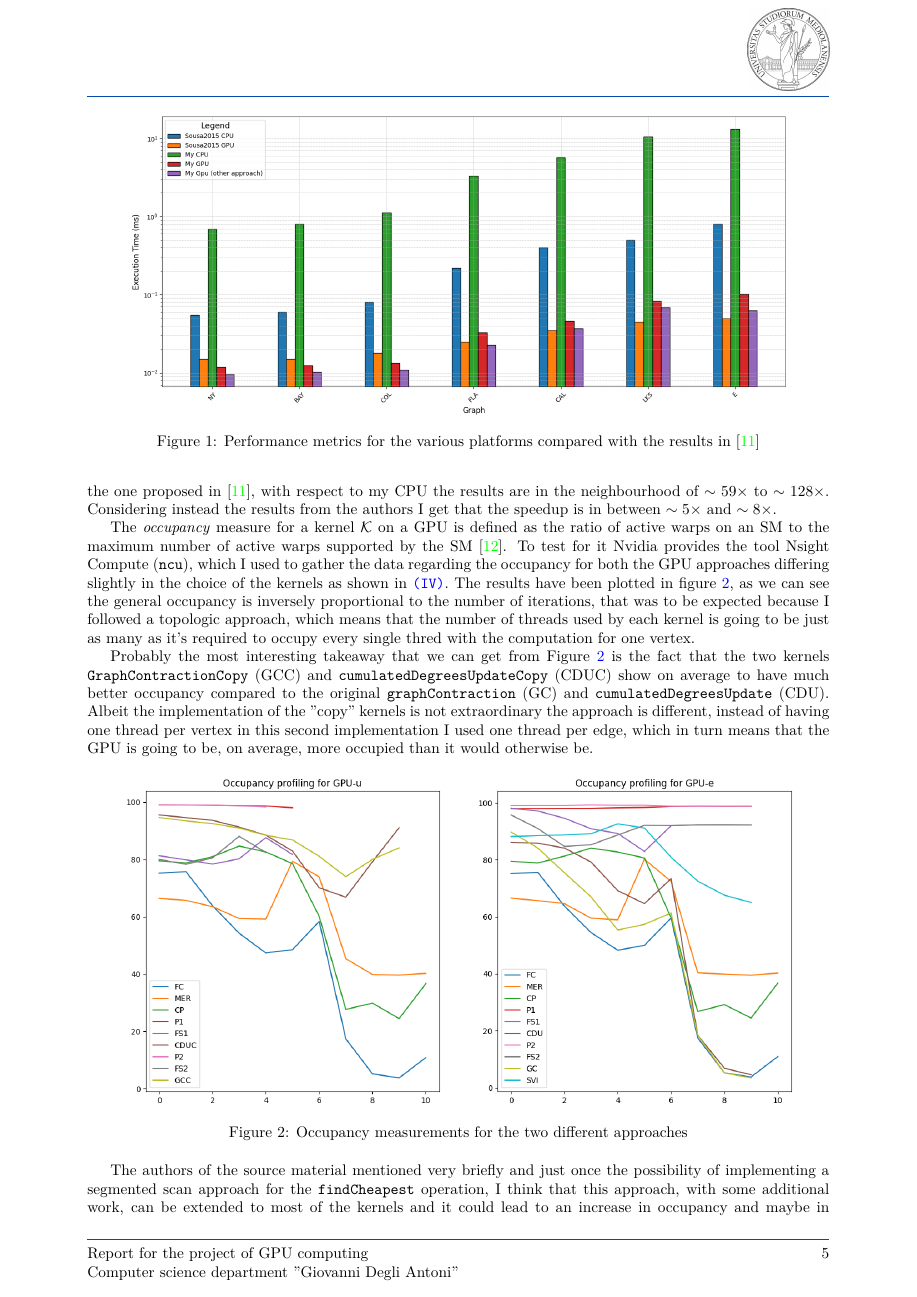
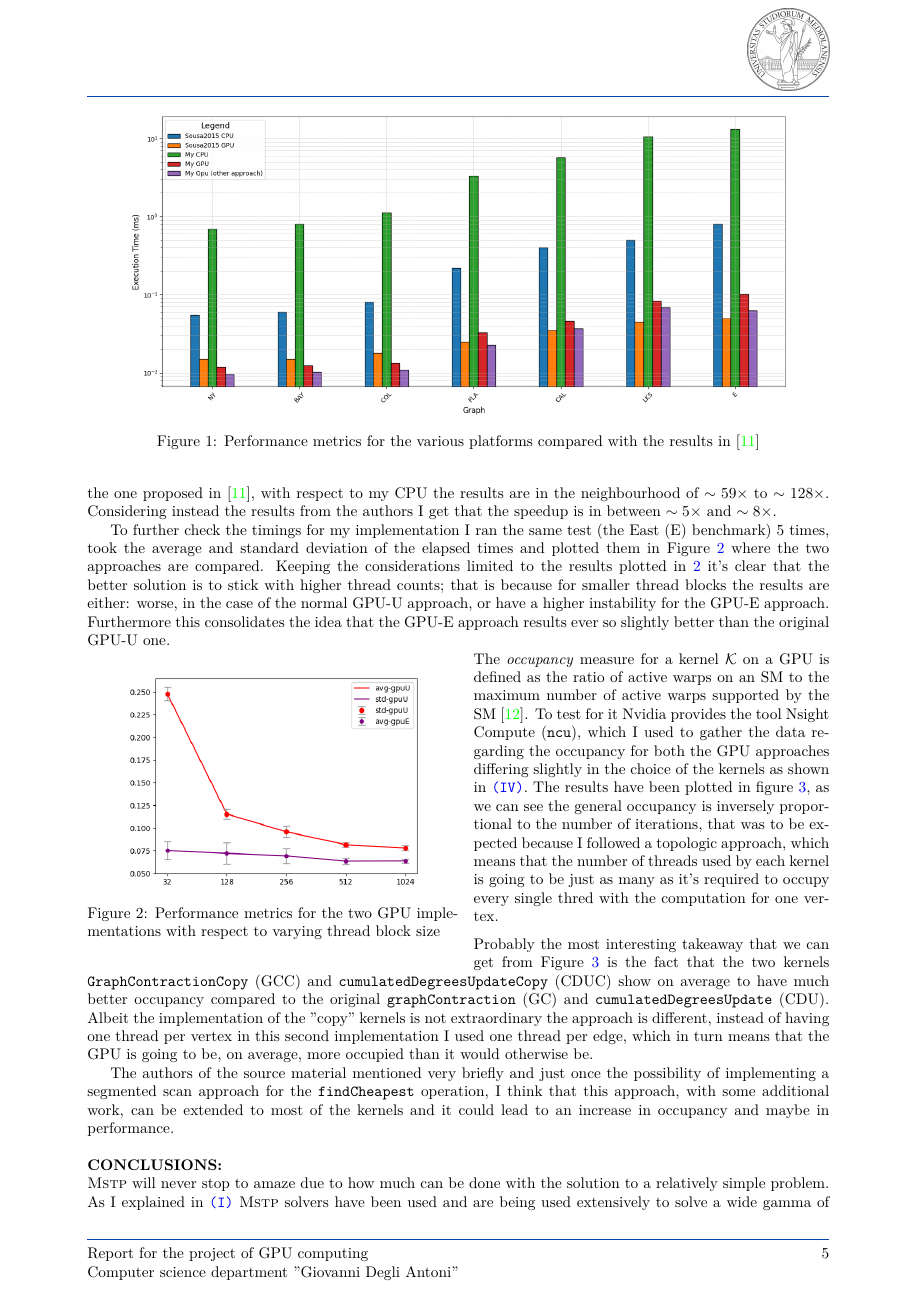
Before and after one commit to S3gmentati0nFaultUni/GPU-project, a LaTeX document (main.tex, which reads src/preamble.sty): page 5 of 7. Compiled offline with pdfLaTeX.

Commit message:
Added some stuff and done some benchmarks to measure timings

```diff
--- a/main.tex
+++ b/main.tex
@@ -254,9 +254,18 @@ Before discussing the results I want to point out that my GPU implementation gav
 \end{figure}
 Computing the speedups for my GPU code, which is evidently less efficient than the one proposed in~\cite{generic-he-boruvka}, with respect to my CPU the results are in the neighbourhood of $\sim59\times$ to $\sim128\times$. Considering instead the results from the authors I get that the speedup is in between $\sim5\times$ and $\sim8\times$.
 
-The \emph{occupancy} measure for a kernel $\mathcal{K}$ on a GPU is defined as the ratio of active warps on an SM to the maximum number of active warps supported by the SM~\cite{def-occupancy}. To test for it Nvidia provides the tool Nsight Compute (\texttt{ncu}), which I used to gather the data regarding the occupancy for both the GPU approaches differing slightly in the choice of the kernels as shown in~\ref{sec:gpu-implementation}. The results have been plotted in figure~\ref{fig:occupancy}, as we can see the general occupancy is inversely proportional to the number of iterations, that was to be expected because I followed a topologic approach, which means that the number of threads used by each kernel is going to be just as many as it's required to occupy every single thred with the computation for one vertex.
+To further check the timings for my implementation I ran the same test (the East (E) benchmark) $5$ times, took the average and standard deviation of the elapsed times and plotted them in Figure~\ref{fig:avg-std-timings} where the two approaches are compared. Keeping the considerations limited to the results plotted in~\ref{fig:avg-std-timings} it's clear that the better solution is to stick with higher thread counts; that is because for smaller thread blocks the results are either: worse, in the case of the normal GPU-U approach, or have a higher instability for the GPU-E approach. Furthermore this consolidates the idea that the GPU-E approach results ever so slightly better than the original GPU-U one.
 
-Probably the most interesting takeaway that we can get from Figure~\ref{fig:occupancy} is the fact that the two kernels \texttt{GraphContractionCopy} (GCC) and \texttt{cumulatedDegreesUpdateCopy} (CDUC) show on average to have much better occupancy compared to the original \texttt{graphContraction} (GC) and \texttt{cumulatedDegreesUpdate} (CDU). Albeit the implementation of the "copy" kernels is not extraordinary the approach is different, instead of having one thread per vertex in this second implementation I used one thread per edge, which in turn means that the GPU is going to be, on average, more occupied than it would otherwise be.
+\begin{wrapfigure}{l}{0.5\textwidth} % 'l' for left, width set to 40% of text width
+    \centering
+    \includegraphics[width=0.4\textwidth]{fig/timings.png} % Adjust width as needed
+    \caption{Performance metrics for the two GPU implementations with respect to varying thread block size}
+    \label{fig:avg-std-timings}
+\end{wrapfigure}
+\noindent The \emph{occupancy} measure for a kernel $\mathcal{K}$ on a GPU is defined as the ratio of active warps on an SM to the maximum number of active warps supported by the SM~\cite{def-occupancy}. To test for it Nvidia provides the tool Nsight Compute (\texttt{ncu}), which I used to gather the data regarding the occupancy for both the GPU approaches differing slightly in the choice of the kernels as shown in~\ref{sec:gpu-implementation}. The results have been plotted in figure~\ref{fig:occupancy}, as we can see the general occupancy is inversely proportional to the number of iterations, that was to be expected because I followed a topologic approach, which means that the number of threads used by each kernel is going to be just as many as it's required to occupy every single thred with the computation for one vertex.
+
+\medskip
+\noindent Probably the most interesting takeaway that we can get from Figure~\ref{fig:occupancy} is the fact that the two kernels \texttt{GraphContractionCopy} (GCC) and \texttt{cumulatedDegreesUpdateCopy} (CDUC) show on average to have much better occupancy compared to the original \texttt{graphContraction} (GC) and \texttt{cumulatedDegreesUpdate} (CDU). Albeit the implementation of the "copy" kernels is not extraordinary the approach is different, instead of having one thread per vertex in this second implementation I used one thread per edge, which in turn means that the GPU is going to be, on average, more occupied than it would otherwise be.
 
 \begin{figure}[!h]
 	\centering
@@ -273,7 +282,7 @@ The authors of the source material mentioned very briefly and just once the poss
 \noindent
 \textbf{CONCLUSIONS:}
 \\
-\mstp will never stop to amaze the amount of use that can be made out of the solution of such a simple problem is nothing short of incredible.
+\mstp will never stop to amaze due to how much can be done with the solution to a relatively simple problem. As I explained in~\ref{sec:intro} \mstp solvers have been used and are being used extensively to solve a wide gamma of larger problems.
 
-In the previous sections I explained how I got to the solution for the problem following somebody else's footsteps but much is still unknown, although the original paper was published under the title "A generic and highly efficient parallel variant of \brka's algorithm" it's immediately clear by taking a look at what kind of tests have been done on the solver (all similar to~\ref{tbl:benchmarks}) it's clear that the solution is far from being "generic" and it's highly likely it will perform as amazing as it does in the benchmarks shown in~\ref{fig:results} only if the graph is actually sparse (or very close to being such).
+In the previous sections I explained how I got to the solution following somebody else's footsteps but much is still unknown, although the original paper was published under the title "A generic and highly efficient parallel variant of \brka's algorithm" it's immediately clear by taking a look at what kind of tests have been done on the solver (all similar to~\ref{tbl:benchmarks}) that the solution is not as "generic" as the authors would like it to be and it's highly likely it will perform as amazing as it does in the benchmarks shown in~\ref{fig:results} only if the graph is actually sparse (or the degree is superiorly limited for every vertex in the graph).
 
--- a/src/preamble.sty
+++ b/src/preamble.sty
@@ -10,6 +10,7 @@
 \usepackage{siunitx}
 
 \usepackage{graphicx}
+\usepackage{wrapfig}
 
 \usepackage{tikz}
 
```
Also changed, not shown: fig/timings.png (added), main.tex (6 more changed lines).
